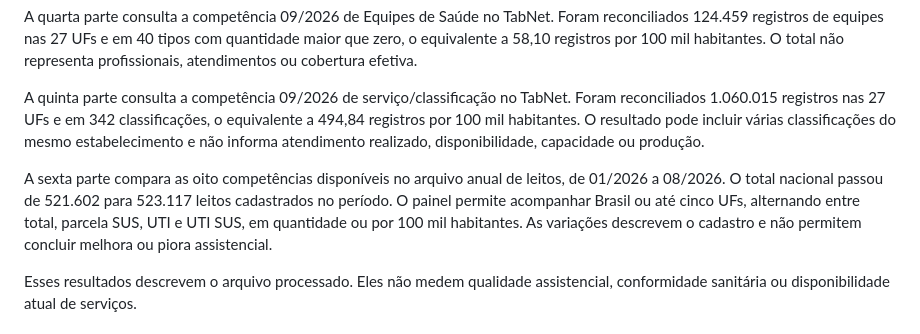
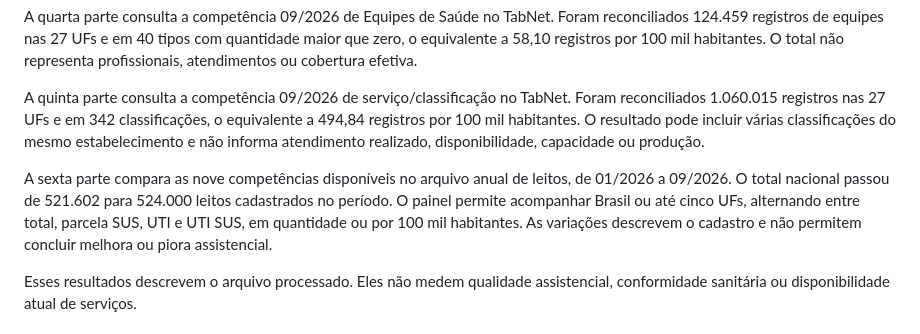
Before and after one commit to Lucastastrofe/cnes-em-evidencia, a Markdown page: README.md, the part around the change. Drawn GitHub-style.

```diff
--- a/README.md
+++ b/README.md
@@ -14,7 +14,7 @@ A quarta parte consulta a competência 09/2026 de Equipes de Saúde no TabNet. F
 
 A quinta parte consulta a competência 09/2026 de serviço/classificação no TabNet. Foram reconciliados 1.060.015 registros nas 27 UFs e em 342 classificações, o equivalente a 494,84 registros por 100 mil habitantes. O resultado pode incluir várias classificações do mesmo estabelecimento e não informa atendimento realizado, disponibilidade, capacidade ou produção.
 
-A sexta parte compara as oito competências disponíveis no arquivo anual de leitos, de 01/2026 a 08/2026. O total nacional passou de 521.602 para 523.117 leitos cadastrados no período. O painel permite acompanhar Brasil ou até cinco UFs, alternando entre total, parcela SUS, UTI e UTI SUS, em quantidade ou por 100 mil habitantes. As variações descrevem o cadastro e não permitem concluir melhora ou piora assistencial.
+A sexta parte compara as nove competências disponíveis no arquivo anual de leitos, de 01/2026 a 09/2026. O total nacional passou de 521.602 para 524.000 leitos cadastrados no período. O painel permite acompanhar Brasil ou até cinco UFs, alternando entre total, parcela SUS, UTI e UTI SUS, em quantidade ou por 100 mil habitantes. As variações descrevem o cadastro e não permitem concluir melhora ou piora assistencial.
 
 Esses resultados descrevem o arquivo processado. Eles não medem qualidade assistencial, conformidade sanitária ou disponibilidade atual de serviços.
 
```
Also changed, not shown: PROJECT_CONTEXT.md (+5 -1 lines).
